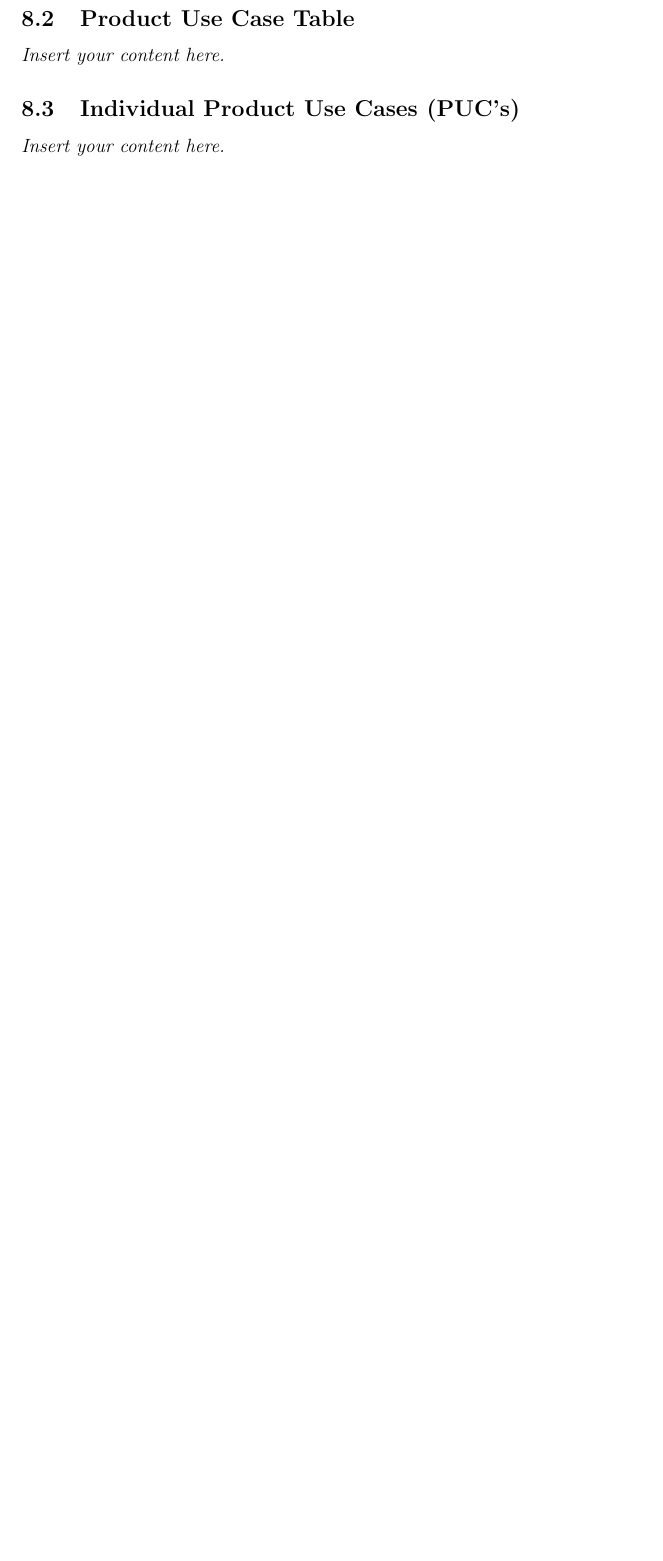
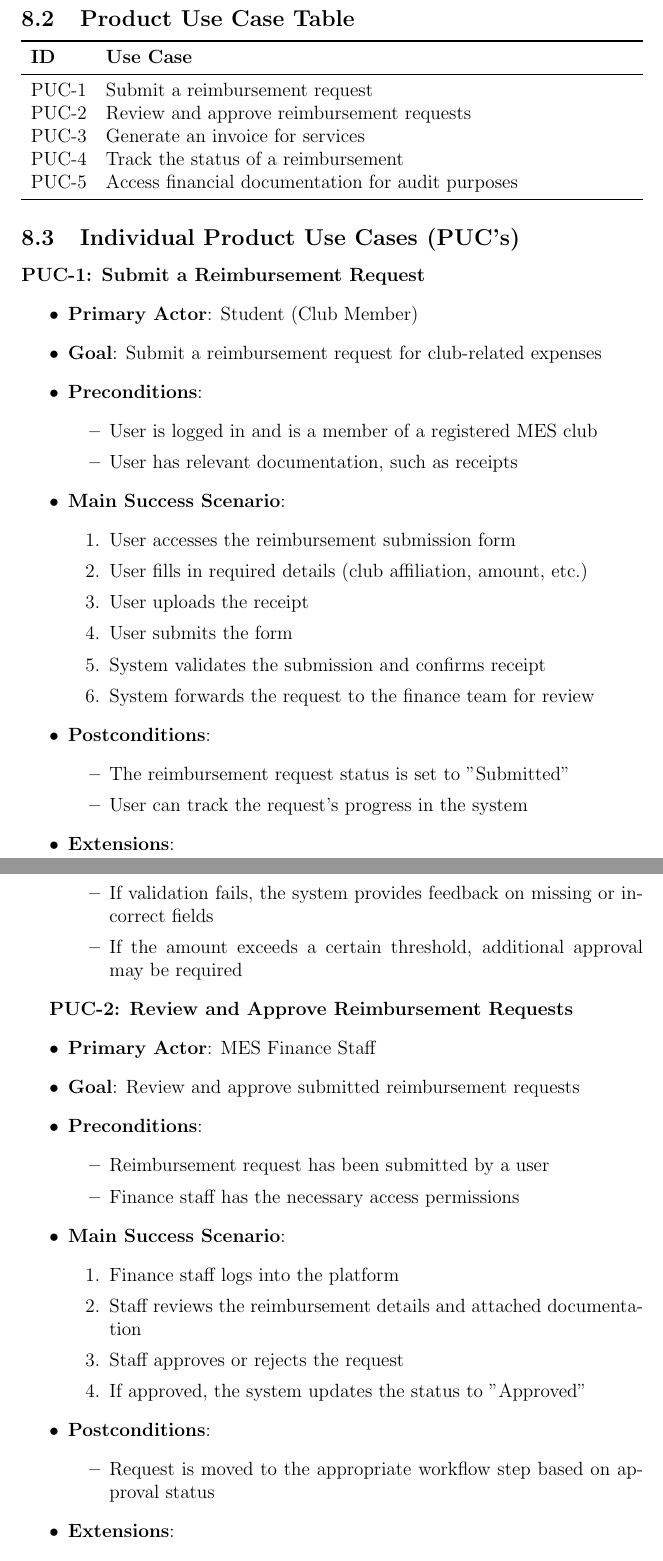
Before and after one commit to ausbennett/mes-finance-platform, a LaTeX document (docs/SRS/SRS.tex): part of page 16 of 35 before the commit and two parts of pages 17 and 18 of 37 after it, the two joined at a grey line, cut so that both start at the same text, the shorter picture padded with empty space. Compiled offline with pdfLaTeX.

Commit message:
Christian finally does his part (8)

```diff
--- a/docs/SRS/SRS.tex
+++ b/docs/SRS/SRS.tex
@@ -271,4 +272,66 @@ The Data Dictionary provides detailed descriptions of the key fields in the MES
 \subsection{Product Use Case Table}
-\lips
+\begin{tabularx}{\textwidth}{lX}
+\toprule
+\textbf{ID} & \textbf{Use Case} \\
+\midrule
+PUC-1 & Submit a reimbursement request \\
+PUC-2 & Review and approve reimbursement requests \\
+PUC-3 & Generate an invoice for services \\
+PUC-4 & Track the status of a reimbursement \\
+PUC-5 & Access financial documentation for audit purposes \\
+\bottomrule
+\end{tabularx}
+
 \subsection{Individual Product Use Cases (PUC's)}
-\lips
+\textbf{PUC-1: Submit a Reimbursement Request}
+\begin{itemize}
+    \item \textbf{Primary Actor}: Student (Club Member)
+    \item \textbf{Goal}: Submit a reimbursement request for club-related expenses
+    \item \textbf{Preconditions}:
+    \begin{itemize}
+        \item User is logged in and is a member of a registered MES club
+        \item User has relevant documentation, such as receipts
+    \end{itemize}
+    \item \textbf{Main Success Scenario}:
+    \begin{enumerate}
+        \item User accesses the reimbursement submission form
+        \item User fills in required details (club affiliation, amount, etc.)
+        \item User uploads the receipt
+        \item User submits the form
+        \item System validates the submission and confirms receipt
+        \item System forwards the request to the finance team for review
+    \end{enumerate}
+    \item \textbf{Postconditions}:
+    \begin{itemize}
+        \item The reimbursement request status is set to "Submitted"
+        \item User can track the request's progress in the system
+    \end{itemize}
+    \item \textbf{Extensions}:
+    \begin{itemize}
+        \item If validation fails, the system provides feedback on missing or incorrect fields
+        \item If the amount exceeds a certain threshold, additional approval may be required
+    \end{itemize}
+\end{itemize}
+
+\textbf{PUC-2: Review and Approve Reimbursement Requests}
+\begin{itemize}
+    \item \textbf{Primary Actor}: MES Finance Staff
+    \item \textbf{Goal}: Review and approve submitted reimbursement requests
+    \item \textbf{Preconditions}:
+    \begin{itemize}
+        \item Reimbursement request has been submitted by a user
+        \item Finance staff has the necessary access permissions
+    \end{itemize}
+    \item \textbf{Main Success Scenario}:
+    \begin{enumerate}
+        \item Finance staff logs into the platform
+        \item Staff reviews the reimbursement details and attached documentation
+        \item Staff approves or rejects the request
+        \item If approved, the system updates the status to "Approved"
+    \end{enumerate}
+    \item \textbf{Postconditions}:
+    \begin{itemize}
+        \item Request is moved to the appropriate workflow step based on approval status
+    \end{itemize}
+    \item \textbf{Extensions}:
+    \begin{itemize}
```
Also changed, not shown: docs/SRS/SRS.tex (8 more changed lines).
